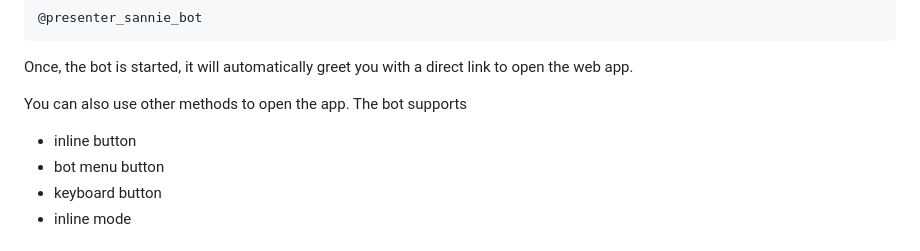
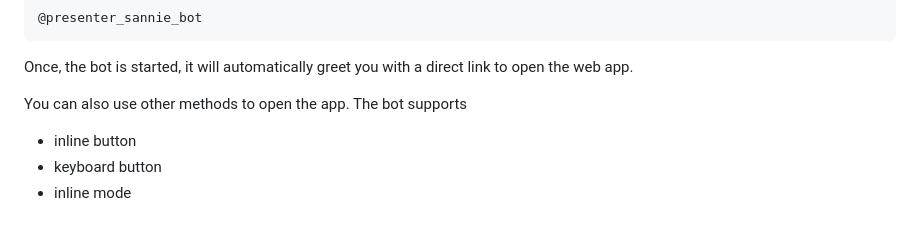
Before and after one commit to lawun330/sannie-bot, a Markdown page: README.md, the part around the change. Rendered like a GitHub page.

```diff
--- a/README.md
+++ b/README.md
@@ -14,7 +14,6 @@ Once, the bot is started, it will automatically greet you with a direct link to
 
 You can also use other methods to open the app. The bot supports
 - inline button
-- bot menu button
 - keyboard button
 - inline mode
 
```
